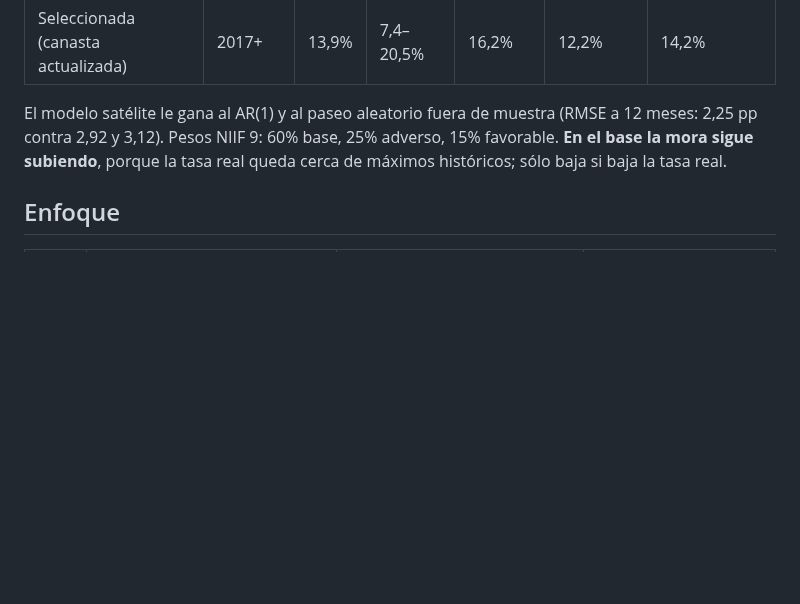
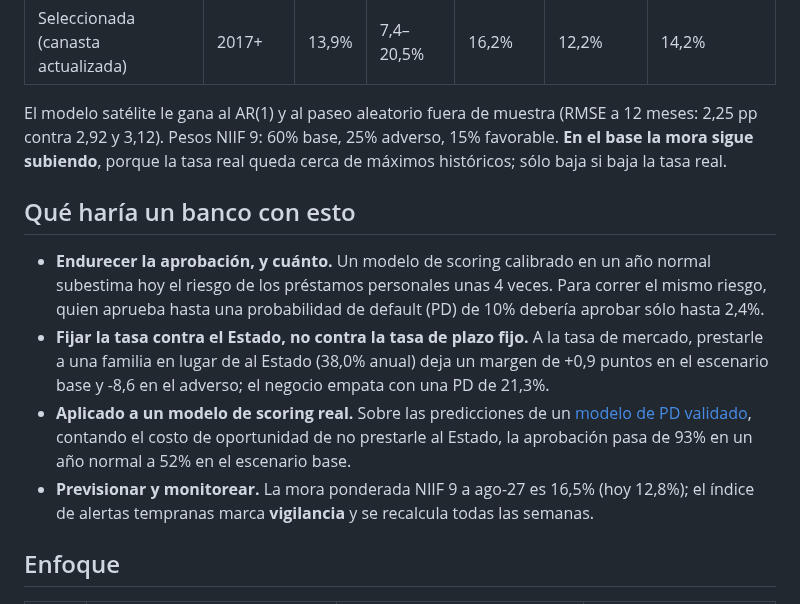
Before and after one commit to alvarez1lucas/mora_argentina, a Markdown page: README_ES.md, the part around one of its changes. Drawn GitHub-style; blank space fills up the shorter version.

```diff
--- a/README_ES.md
+++ b/README_ES.md
@@ -24,6 +35,13 @@
 | Seleccionada (canasta actualizada) | 2017+ | 13,9% | 7,4–20,5% | 16,2% | 12,2% | 14,2% |
 
 El modelo satélite le gana al AR(1) y al paseo aleatorio fuera de muestra (RMSE a 12 meses: 2,25 pp contra 2,92 y 3,12). Pesos NIIF 9: 60% base, 25% adverso, 15% favorable. **En el base la mora sigue subiendo**, porque la tasa real queda cerca de máximos históricos; sólo baja si baja la tasa real.
+
+## Qué haría un banco con esto
+
+- **Endurecer la aprobación, y cuánto.** Un modelo de scoring calibrado en un año normal subestima hoy el riesgo de los préstamos personales unas 4 veces. Para correr el mismo riesgo, quien aprueba hasta una probabilidad de default (PD) de 10% debería aprobar sólo hasta 2,4%.
+- **Fijar la tasa contra el Estado, no contra la tasa de plazo fijo.** A la tasa de mercado, prestarle a una familia en lugar de al Estado (38,0% anual) deja un margen de +0,9 puntos en el escenario base y -8,6 en el adverso; el negocio empata con una PD de 21,3%.
+- **Aplicado a un modelo de scoring real.** Sobre las predicciones de un [modelo de PD validado](https://github.com/alvarez1lucas/homecredit-pd-validation), contando el costo de oportunidad de no prestarle al Estado, la aprobación pasa de 93% en un año normal a 52% en el escenario base.
+- **Previsionar y monitorear.** La mora ponderada NIIF 9 a ago-27 es 16,5% (hoy 12,8%); el índice de alertas tempranas marca **vigilancia** y se recalcula todas las semanas.
 
 ## Enfoque
 
```
Also changed, not shown: other parts of README_ES.md (+11 -0 lines), README.md (+18 -0 lines), docs/img/sitio_en.png (added), docs/img/sitio_es.png (added), 1 other file.
